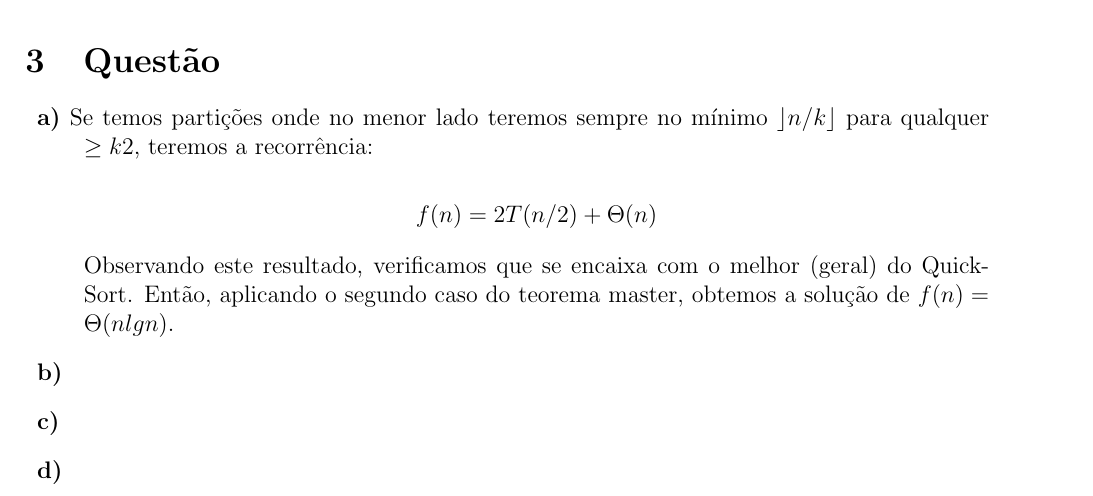
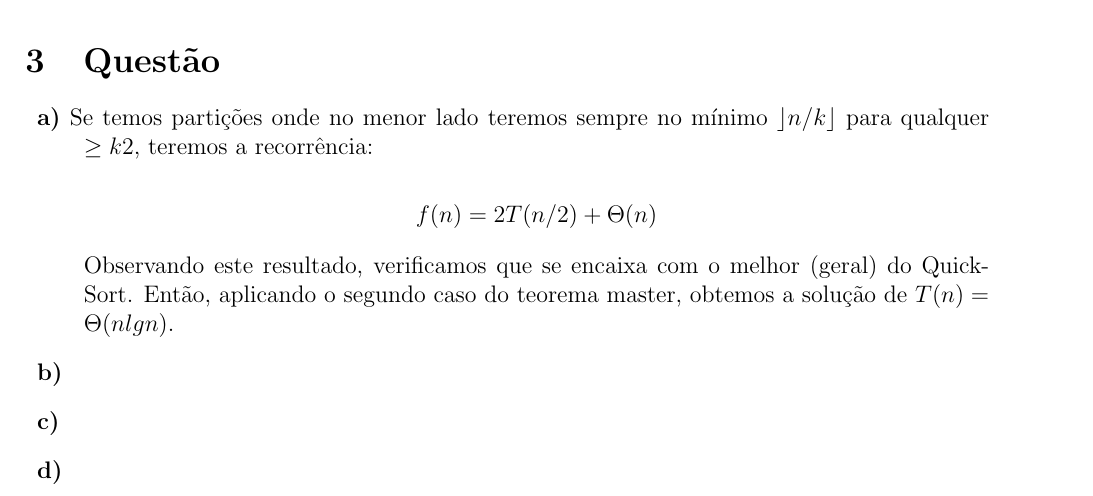
Before and after one commit to thiagosena/trabalho_aed2, a LaTeX document (trabalho.tex): part of page 2 of 3, cut so that both start at the same text. Compiled offline with pdfLaTeX.

Commit message:
Conserta um tipo da função

```diff
--- a/trabalho.tex
+++ b/trabalho.tex
@@ -207,7 +207,7 @@ No entanto, não é necessário resolvermos exatamente estes somatórios para co
 
  $$f(n) = 2T(n/2) + \Theta(n)$$
 
- Observando este resultado, verificamos que se encaixa com o melhor (geral) do QuickSort. Então, aplicando o segundo caso do teorema master, obtemos a solução de $f(n) = \Theta(n lg n)$.
+ Observando este resultado, verificamos que se encaixa com o melhor (geral) do QuickSort. Então, aplicando o segundo caso do teorema master, obtemos a solução de $T(n) = \Theta(n lg n)$.
 
 	\item{\textbf{b)}}
 	\item{\textbf{c)}}
```
